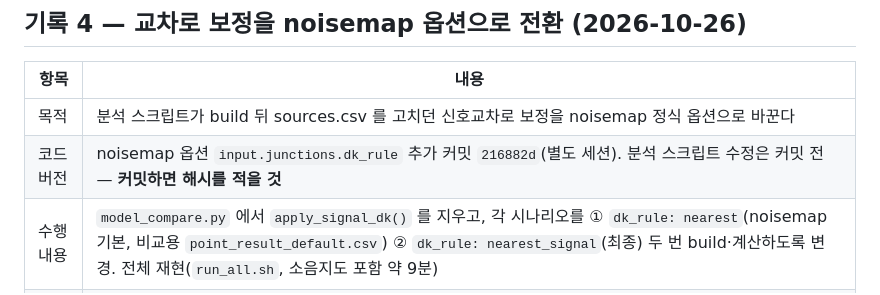
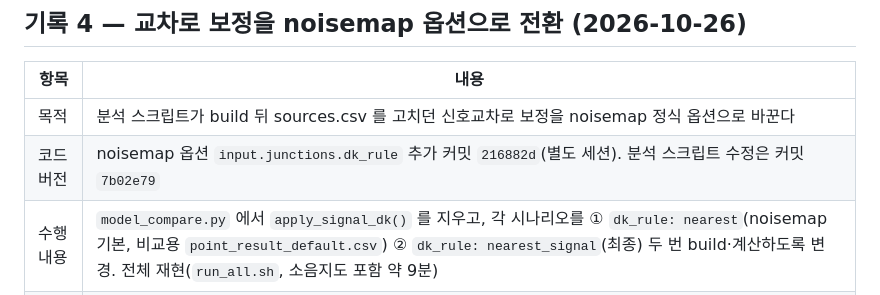
Before and after one commit to unhappysu/SORI, a Markdown page: field_measurement/2026-10-22/03_실험노트_초안.md, the part around the change. GitHub-like rendering.

Commit message:
실험노트 기록 4 코드 버전을 커밋 해시(7b02e79)로 수정
Co-Authored-By: Claude Opus 5.5 <noreply@anthropic.com>

```diff
--- a/field_measurement/2026-10-22/03_실험노트_초안.md
+++ b/field_measurement/2026-10-22/03_실험노트_초안.md
@@ -47,7 +47,7 @@
 | 항목 | 내용 |
 |---|---|
 | 목적 | 분석 스크립트가 build 뒤 sources.csv 를 고치던 신호교차로 보정을 noisemap 정식 옵션으로 바꾼다 |
-| 코드 버전 | noisemap 옵션 `input.junctions.dk_rule` 추가 커밋 `216882d`(별도 세션). 분석 스크립트 수정은 커밋 전 — **커밋하면 해시를 적을 것** |
+| 코드 버전 | noisemap 옵션 `input.junctions.dk_rule` 추가 커밋 `216882d`(별도 세션). 분석 스크립트 수정은 커밋 `7b02e79` |
 | 수행 내용 | `model_compare.py` 에서 `apply_signal_dk()` 를 지우고, 각 시나리오를 ① `dk_rule: nearest`(noisemap 기본, 비교용 `point_result_default.csv`) ② `dk_rule: nearest_signal`(최종) 두 번 build·계산하도록 변경. 전체 재현(`run_all.sh`, 소음지도 포함 약 9분) |
 | 결과 | `results/모델_측정_비교.csv`, `results/모델_민감도_차종.csv` 가 이전 판과 바이트 단위로 같음. AVG_v50 `build_info.json` 의 dk_rule: 보정이 올라간 음원 2099개, 최대 +2.601 dB |
 | 오류·원인 | 없음 |
```
